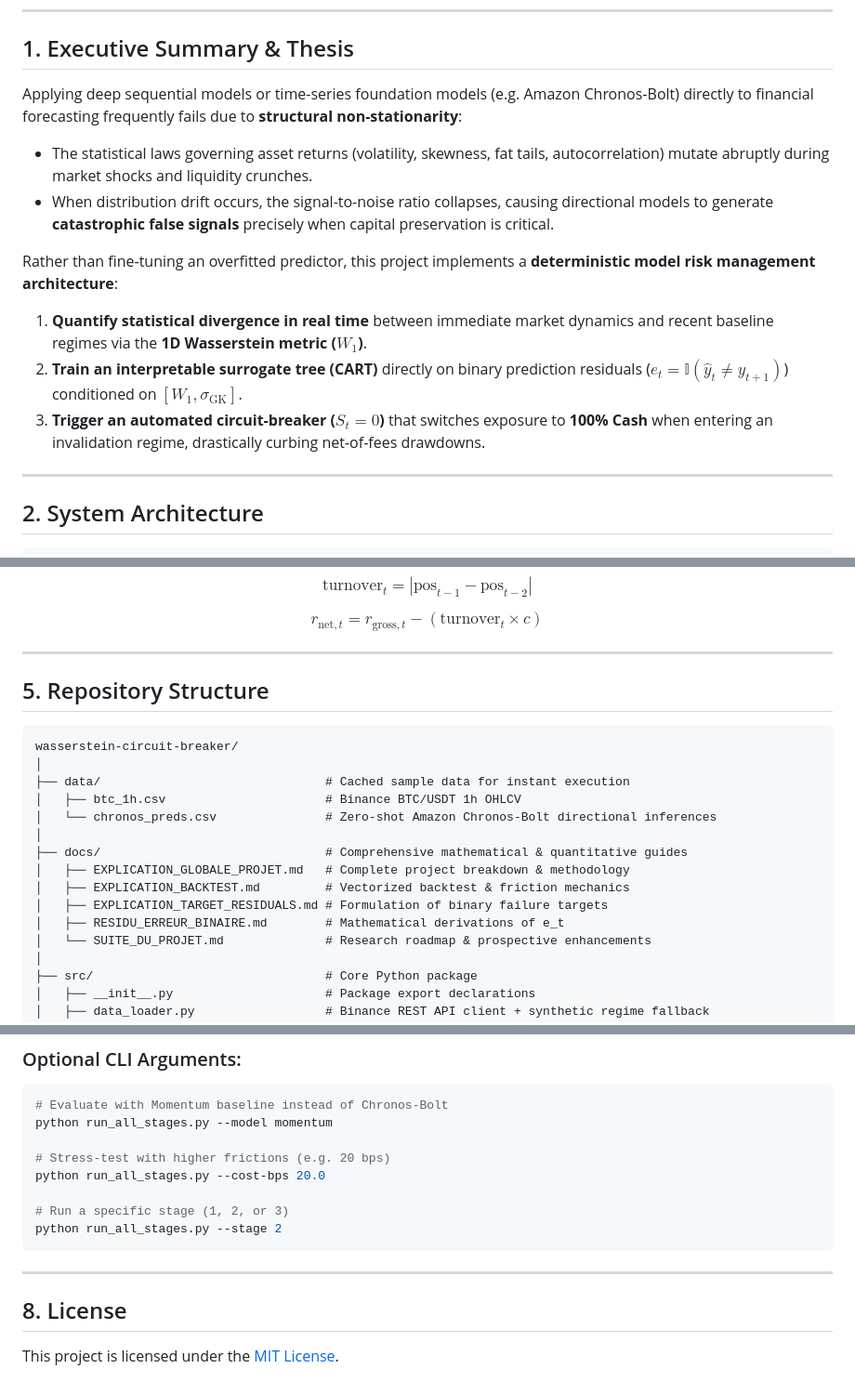
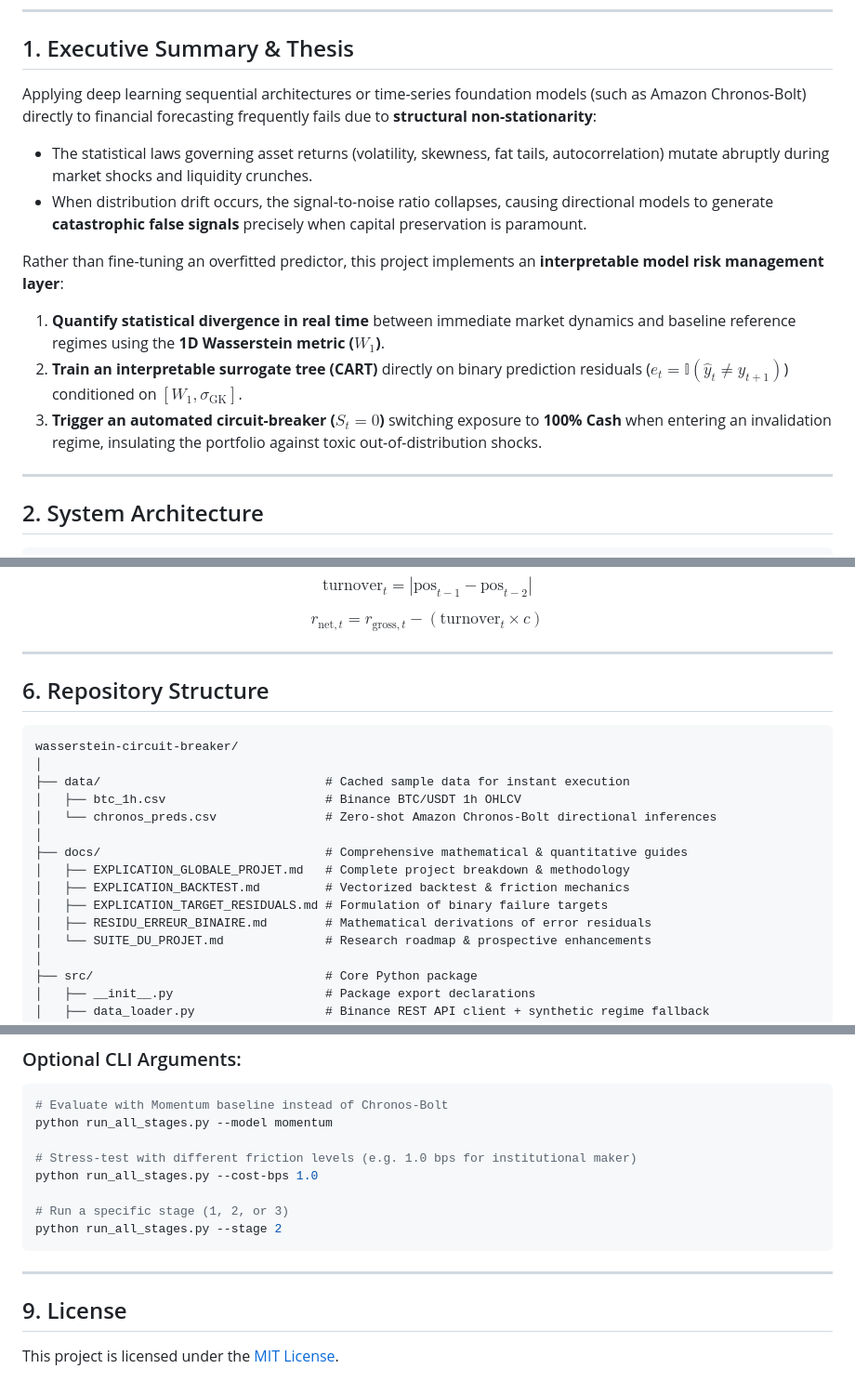
Before and after one commit to housniCS/wasserstein-circuit-breaker, a Markdown page: README.md, 3 parts joined by grey strips. Shown at 93% size. Rendered like a GitHub page.

Commit message:
docs: fully translate README to English and add in-depth microstructure fee justification

````diff
--- a/README.md
+++ b/README.md
@@ -12,14 +12,14 @@
 
 ## 1. Executive Summary & Thesis
 
-Applying deep sequential models or time-series foundation models (e.g. Amazon Chronos-Bolt) directly to financial forecasting frequently fails due to **structural non-stationarity**:
+Applying deep learning sequential architectures or time-series foundation models (such as Amazon Chronos-Bolt) directly to financial forecasting frequently fails due to **structural non-stationarity**:
 - The statistical laws governing asset returns (volatility, skewness, fat tails, autocorrelation) mutate abruptly during market shocks and liquidity crunches.
-- When distribution drift occurs, the signal-to-noise ratio collapses, causing directional models to generate **catastrophic false signals** precisely when capital preservation is critical.
+- When distribution drift occurs, the signal-to-noise ratio collapses, causing directional models to generate **catastrophic false signals** precisely when capital preservation is paramount.
 
-Rather than fine-tuning an overfitted predictor, this project implements a **deterministic model risk management architecture**:
-1. **Quantify statistical divergence in real time** between immediate market dynamics and recent baseline regimes via the **1D Wasserstein metric ($W_1$)**.
+Rather than fine-tuning an overfitted predictor, this project implements an **interpretable model risk management layer**:
+1. **Quantify statistical divergence in real time** between immediate market dynamics and baseline reference regimes using the **1D Wasserstein metric ($W_1$)**.
 2. **Train an interpretable surrogate tree (CART)** directly on binary prediction residuals ($e_t = \mathbb{I}(\hat{y}_t \ne y_{t+1})$) conditioned on $[W_1, \sigma_{\text{GK}}]$.
-3. **Trigger an automated circuit-breaker ($S_t = 0$)** that switches exposure to **100% Cash** when entering an invalidation regime, drastically curbing net-of-fees drawdowns.
+3. **Trigger an automated circuit-breaker ($S_t = 0$)** switching exposure to **100% Cash** when entering an invalidation regime, insulating the portfolio against toxic out-of-distribution shocks.
 
 ---
 
@@ -127,7 +167,7 @@ $$r_{\text{net}, t} = r_{\text{gross}, t} - (\text{turnover}_t \times c)$$
 
 ---
 
-## 5. Repository Structure
+## 6. Repository Structure
 
 ```text
 wasserstein-circuit-breaker/
@@ -140,7 +180,7 @@ wasserstein-circuit-breaker/
 │   ├── EXPLICATION_GLOBALE_PROJET.md   # Complete project breakdown & methodology
 │   ├── EXPLICATION_BACKTEST.md         # Vectorized backtest & friction mechanics
 │   ├── EXPLICATION_TARGET_RESIDUALS.md # Formulation of binary failure targets
-│   ├── RESIDU_ERREUR_BINAIRE.md        # Mathematical derivations of e_t
+│   ├── RESIDU_ERREUR_BINAIRE.md        # Mathematical derivations of error residuals
 │   └── SUITE_DU_PROJET.md              # Research roadmap & prospective enhancements
 │
 ├── src/                                # Core Python package
@@ -214,8 +254,8 @@ python run_all_stages.py
 # Evaluate with Momentum baseline instead of Chronos-Bolt
 python run_all_stages.py --model momentum
 
-# Stress-test with higher frictions (e.g. 20 bps)
-python run_all_stages.py --cost-bps 20.0
+# Stress-test with different friction levels (e.g. 1.0 bps for institutional maker)
+python run_all_stages.py --cost-bps 1.0
 
 # Run a specific stage (1, 2, or 3)
 python run_all_stages.py --stage 2
@@ -223,6 +263,6 @@ python run_all_stages.py --stage 2
 
 ---
 
-## 8. License
+## 9. License
 
 This project is licensed under the [MIT License](LICENSE).
````
Also changed, not shown: other parts of README.md (+47 -7 lines).
